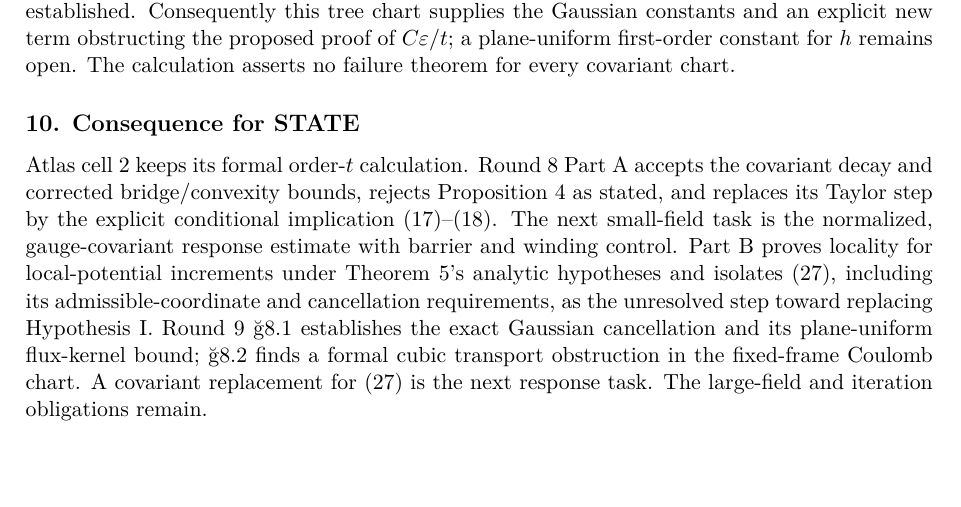
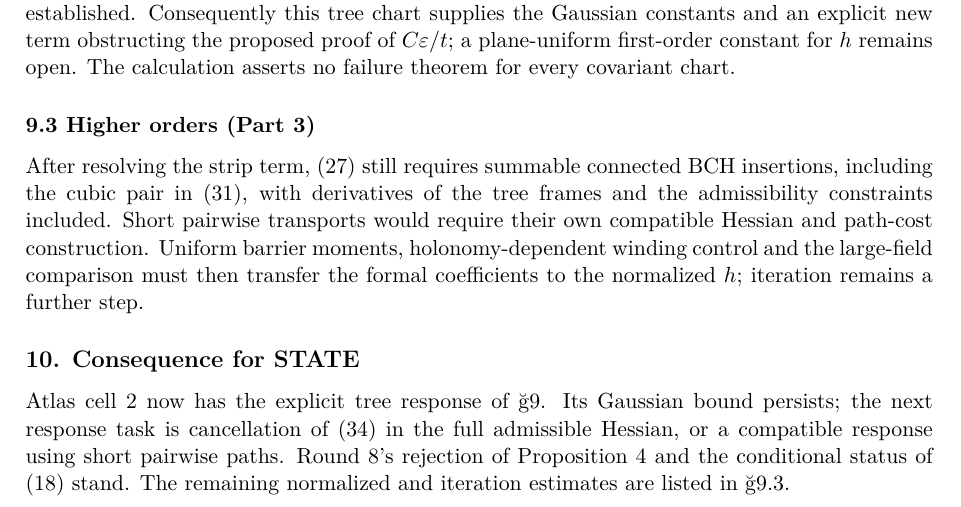
Before and after one commit to arivero/navstokgap, a LaTeX document (papers/su2-midplane-small-field.tex): part of page 13 of 13, cut so that both start at the same text, the shorter picture padded with empty space. Compiled offline with XeLaTeX.

Commit message:
Round 11 part 3: state higher-order obligations and update cell 2
Complete the 134-line tree-response section and update the one-line LLM and atlas entries and live queue. Rebuild only both changed notes and the site; repository and whitespace checks pass.

Co-Authored-By: GPT-6 Astra <noreply@openai.com>

```diff
--- a/papers/su2-midplane-small-field.tex
+++ b/papers/su2-midplane-small-field.tex
@@ -1013,20 +1013,25 @@ proof of \(C\varepsilon/t\); a plane-uniform first-order constant for
 \(h\) remains open. The calculation asserts no failure theorem for every
 covariant chart.
 
+\hypertarget{higher-orders-part-3}{%
+\subsubsection{9.3 Higher orders (Part 3)}\label{higher-orders-part-3}}
+
+After resolving the strip term, (27) still requires summable connected
+BCH insertions, including the cubic pair in (31), with derivatives of
+the tree frames and the admissibility constraints included. Short
+pairwise transports would require their own compatible Hessian and
+path-cost construction. Uniform barrier moments, holonomy-dependent
+winding control and the large-field comparison must then transfer the
+formal coefficients to the normalized \(h\); iteration remains a further
+step.
+
 \hypertarget{consequence-for-state}{%
 \subsection{10. Consequence for STATE}\label{consequence-for-state}}
 
-Atlas cell 2 keeps its formal order-\(t\) calculation. Round 8 Part A
-accepts the covariant decay and corrected bridge/convexity bounds,
-rejects Proposition 4 as stated, and replaces its Taylor step by the
-explicit conditional implication (17)--(18). The next small-field task
-is the normalized, gauge-covariant response estimate with barrier and
-winding control. Part B proves locality for local-potential increments
-under Theorem 5's analytic hypotheses and isolates (27), including its
-admissible-coordinate and cancellation requirements, as the unresolved
-step toward replacing Hypothesis I. Round 9 §8.1 establishes the exact
-Gaussian cancellation and its plane-uniform flux-kernel bound; §8.2
-finds a formal cubic transport obstruction in the fixed-frame Coulomb
-chart. A covariant replacement for (27) is the next response task. The
-large-field and iteration obligations remain.
+Atlas cell 2 now has the explicit tree response of §9. Its Gaussian
+bound persists; the next response task is cancellation of (34) in the
+full admissible Hessian, or a compatible response using short pairwise
+paths. Round 8's rejection of Proposition 4 and the conditional status
+of (18) stand. The remaining normalized and iteration estimates are
+listed in §9.3.
 \end{document}
```
Also changed, not shown: LLM.md (+1 -1 lines), docs/llms.txt (+1 -1 lines), notes/halving-atlas.md (+1 -1 lines), notes/su2-midplane-small-field.md (+16 -13 lines), papers/halving-atlas.tex (+8 -6 lines), research/STATE.md (+1 -1 lines), out/papers/halving-atlas.pdf, out/papers/su2-midplane-small-field.pdf, 2 other files.
